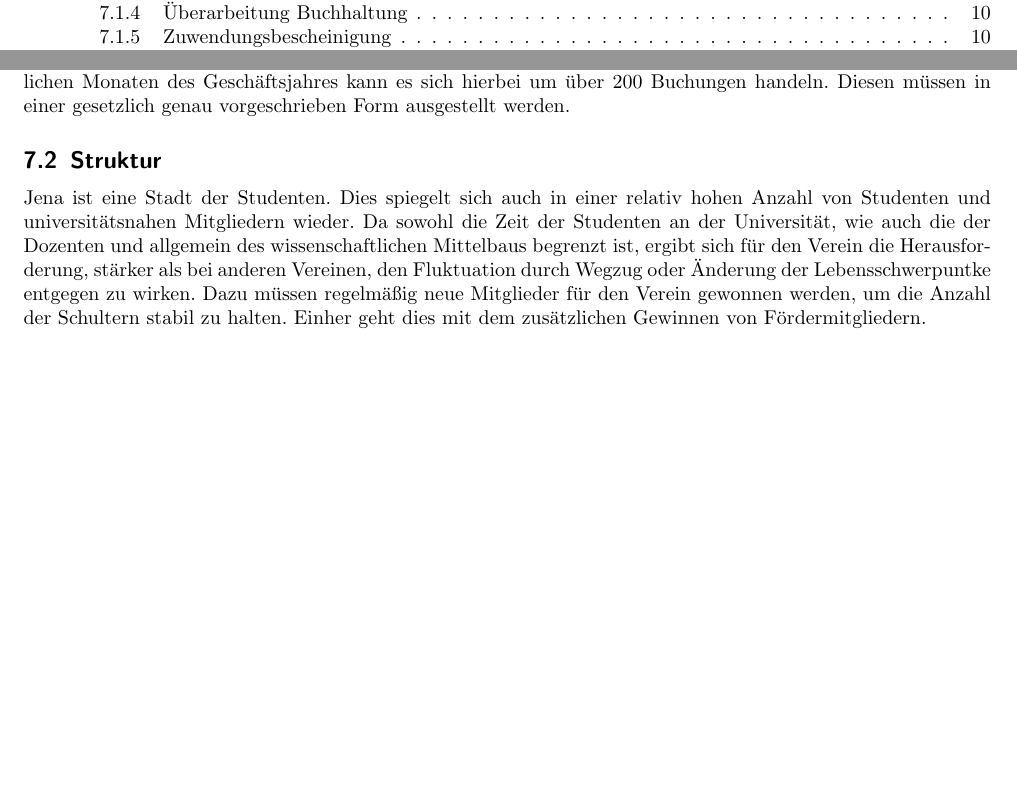
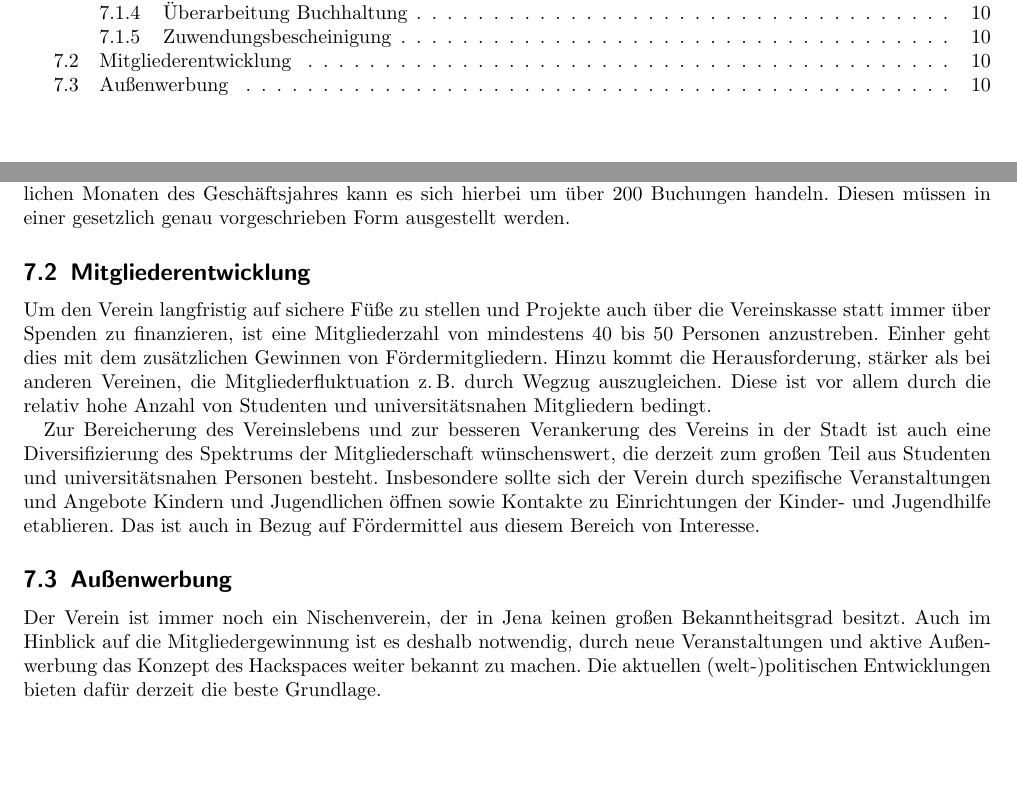
Before and after one commit to frlan/dokumente, a LaTeX document (Protokolle/Aktivitäten/Rechenschaftsbericht-2013.tex): two parts of pages 2 and 10 of 10, joined at a grey line, cut so that both start at the same text, the shorter picture padded with empty space. Compiled offline with pdfLaTeX.

Commit message:
Abschnitt "Struktur" umgearbeitet und ergänzt

```diff
--- a/Protokolle/Aktivitäten/Rechenschaftsbericht-2013.tex
+++ b/Protokolle/Aktivitäten/Rechenschaftsbericht-2013.tex
@@ -597,17 +598,31 @@ Entwicklung in den restlichen Monaten des Geschäftsjahres kann es sich
 hierbei um über 200 Buchungen handeln. Diesen müssen in einer gesetzlich
 genau vorgeschrieben Form ausgestellt werden.
 
-\subsection{Struktur}
+\subsection{Mitgliederentwicklung}
 
-Jena ist eine Stadt der Studenten. Dies spiegelt sich auch in einer
-relativ hohen Anzahl von Studenten und universitätsnahen Mitgliedern
-wieder. Da sowohl die Zeit der Studenten an der Universität, wie auch
-die der Dozenten und allgemein des wissenschaftlichen Mittelbaus
-begrenzt ist, ergibt sich für den Verein die Herausforderung, stärker
-als bei anderen Vereinen, den Fluktuation durch Wegzug oder
-Änderung der Lebensschwerpuntke entgegen zu wirken. Dazu müssen
-regelmäßig neue Mitglieder für den Verein gewonnen werden, um die
-Anzahl der Schultern stabil zu halten. Einher geht dies mit dem
-zusätzlichen Gewinnen von Fördermitgliedern.
+Um den Verein langfristig auf sichere Füße zu stellen und Projekte auch über
+die Vereinskasse statt immer über Spenden zu finanzieren, ist eine
+Mitgliederzahl von mindestens 40 bis 50 Personen anzustreben.  Einher geht
+dies mit dem zusätzlichen Gewinnen von Fördermitgliedern.  Hinzu kommt die
+Herausforderung, stärker als bei anderen Vereinen, die Mitgliederfluktuation
+z.\,B.\ durch Wegzug auszugleichen.  Diese ist vor allem durch die relativ
+hohe Anzahl von Studenten und universitätsnahen Mitgliedern bedingt.
+
+Zur Bereicherung des Vereinslebens und zur besseren Verankerung des Vereins in
+der Stadt ist auch eine Diversifizierung des Spektrums der Mitgliederschaft
+wünschenswert, die derzeit zum großen Teil aus Studenten und universitätsnahen
+Personen besteht.  Insbesondere sollte sich der Verein durch spezifische
+Veranstaltungen und Angebote Kindern und Jugendlichen öffnen sowie Kontakte zu
+Einrichtungen der Kinder- und Jugendhilfe etablieren.  Das ist auch in Bezug
+auf Fördermittel aus diesem Bereich von Interesse.
+
+\subsection{Außenwerbung}
+
+Der Verein ist immer noch ein Nischenverein, der in Jena keinen großen
+Bekanntheitsgrad besitzt.  Auch im Hinblick auf die Mitgliedergewinnung ist es
+deshalb notwendig, durch neue Veranstaltungen und aktive Außenwerbung das
+Konzept des Hackspaces weiter bekannt zu machen.  Die aktuellen
+(welt-)politischen Entwicklungen bieten dafür derzeit die beste Grundlage.
+
 
 \end{document}
```
Also changed, not shown: Protokolle/Aktivitäten/Rechenschaftsbericht-2013.tex (1 more changed lines).
